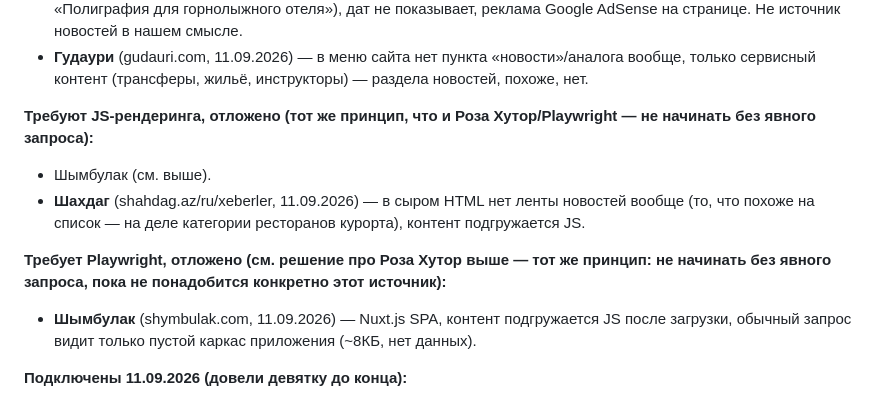
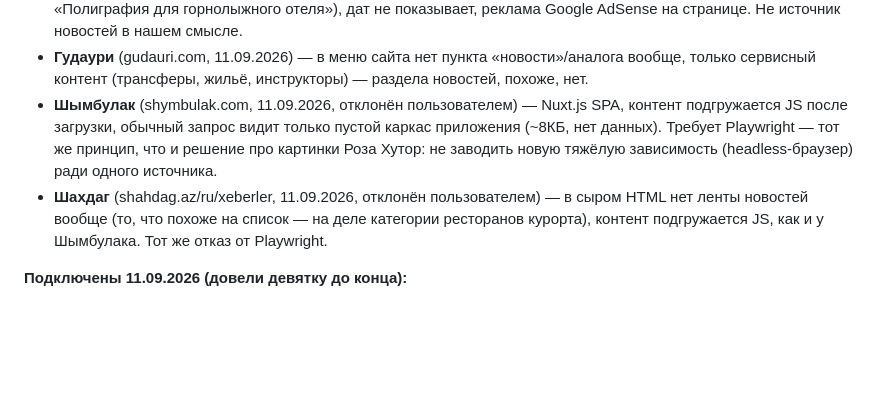
Before and after one commit to evgenymoyseenko-bot/skidi_news, a Markdown page: docs/SOURCES.md, the part around the change. Rendered like a GitHub page; blank space fills up the shorter version.

Commit message:
Шымбулак и Шахдаг — отклонены пользователем (не JS-рендеринг, а решение не тратить время)
Co-Authored-By: Claude Sonnet 5 <noreply@anthropic.com>

```diff
--- a/docs/SOURCES.md
+++ b/docs/SOURCES.md
@@ -86,17 +86,13 @@ Ski Racing Media, добавлен по отдельному запросу, с
   AdSense на странице. Не источник новостей в нашем смысле.
 - **Гудаури** (gudauri.com, 11.09.2026) — в меню сайта нет пункта «новости»/аналога вообще,
   только сервисный контент (трансферы, жильё, инструкторы) — раздела новостей, похоже, нет.
-
-**Требуют JS-рендеринга, отложено (тот же принцип, что и Роза Хутор/Playwright — не начинать
-без явного запроса):**
-- Шымбулак (см. выше).
-- **Шахдаг** (shahdag.az/ru/xeberler, 11.09.2026) — в сыром HTML нет ленты новостей вообще
-  (то, что похоже на список — на деле категории ресторанов курорта), контент подгружается JS.
-
-**Требует Playwright, отложено (см. решение про Роза Хутор выше — тот же принцип: не начинать
-без явного запроса, пока не понадобится конкретно этот источник):**
-- **Шымбулак** (shymbulak.com, 11.09.2026) — Nuxt.js SPA, контент подгружается JS после
-  загрузки, обычный запрос видит только пустой каркас приложения (~8КБ, нет данных).
+- **Шымбулак** (shymbulak.com, 11.09.2026, отклонён пользователем) — Nuxt.js SPA, контент
+  подгружается JS после загрузки, обычный запрос видит только пустой каркас приложения (~8КБ,
+  нет данных). Требует Playwright — тот же принцип, что и решение про картинки Роза Хутор:
+  не заводить новую тяжёлую зависимость (headless-браузер) ради одного источника.
+- **Шахдаг** (shahdag.az/ru/xeberler, 11.09.2026, отклонён пользователем) — в сыром HTML нет
+  ленты новостей вообще (то, что похоже на список — на деле категории ресторанов курорта),
+  контент подгружается JS, как и у Шымбулака. Тот же отказ от Playwright.
 
 **Подключены 11.09.2026 (довели девятку до конца):**
 - **Горный Воздух** (ski-gv.ru) — реальная страница `/news/` (найдена по ссылке
```
